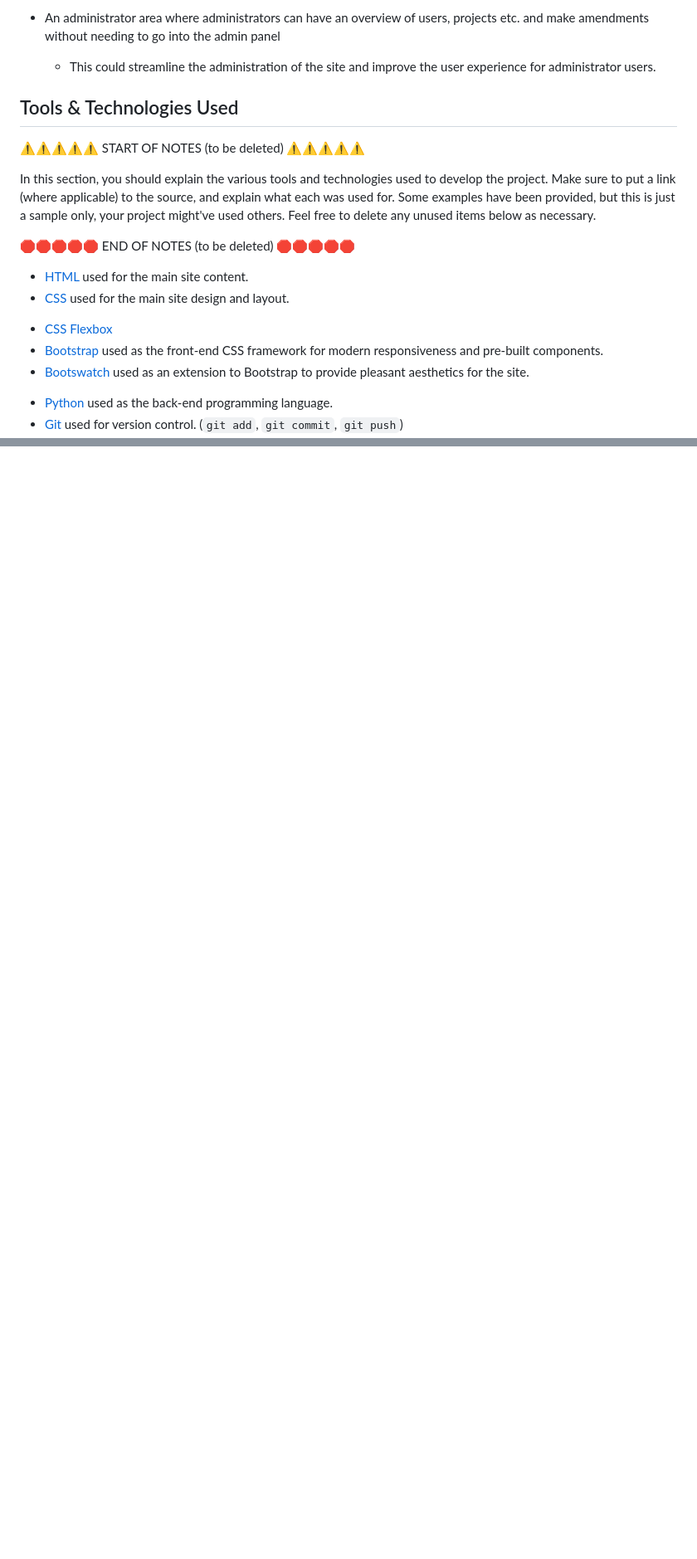
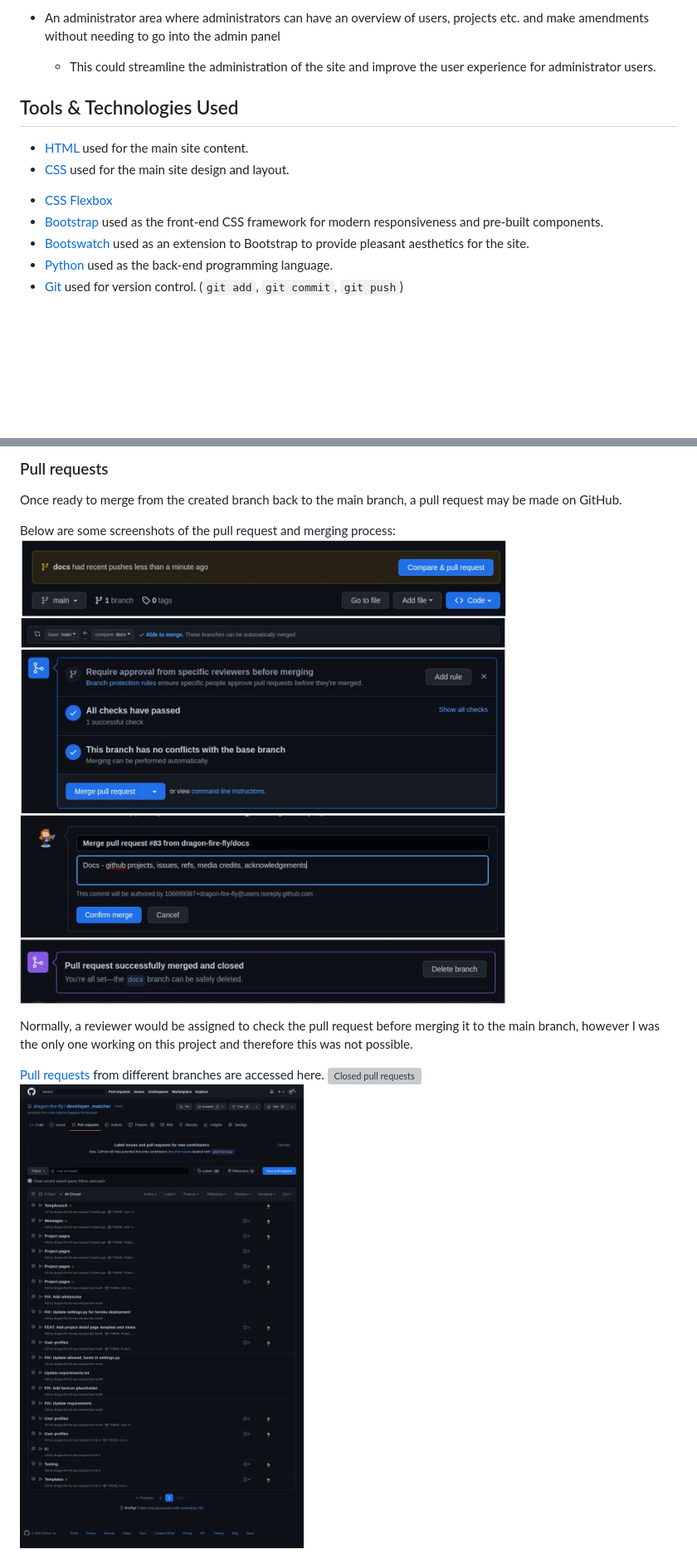
Before and after one commit to dragon-fire-fly/developer_matcher, a Markdown page: README.md, 2 parts joined by grey strips. Shown: that part at 83% size. Drawn GitHub-style; pictures changed too: documentation/github_issues/github-merge-process.png (added), documentation/github_issues/github-prs-2.png (added); blank space fills up the shorter version; grey boxes are pictures that could not be loaded.

Commit message:
DOCS: Add github branch and merge details

```diff
--- a/README.md
+++ b/README.md
@@ -346,22 +348,12 @@ There are many features which could be added to the project at a later date but
 
 ## Tools & Technologies Used
 
-⚠️⚠️⚠️⚠️⚠️ START OF NOTES (to be deleted) ⚠️⚠️⚠️⚠️⚠️
-
-In this section, you should explain the various tools and technologies used to develop the project.
-Make sure to put a link (where applicable) to the source, and explain what each was used for.
-Some examples have been provided, but this is just a sample only, your project might've used others.
-Feel free to delete any unused items below as necessary.
-
-🛑🛑🛑🛑🛑 END OF NOTES (to be deleted) 🛑🛑🛑🛑🛑
-
 - [HTML](https://en.wikipedia.org/wiki/HTML) used for the main site content.
 - [CSS](https://en.wikipedia.org/wiki/CSS) used for the main site design and layout.
 <!-- - [CSS :root variables](https://www.w3schools.com/css/css3_variables.asp) used for reusable styles throughout the site. -->
 - [CSS Flexbox](https://www.w3schools.com/css/css3_flexbox.asp)
 - [Bootstrap](https://getbootstrap.com) used as the front-end CSS framework for modern responsiveness and pre-built components.
 - [Bootswatch](https://bootswatch.com/) used as an extension to Bootstrap to provide pleasant aesthetics for the site.
-<!-- - [JavaScript](https://www.javascript.com) used for user interaction on the site. -->
 - [Python](https://www.python.org) used as the back-end programming language.
 - [Git](https://git-scm.com) used for version control. (`git add`, `git commit`, `git push`)
 - [GitHub](https://github.com) used for secure online code storage.
@@ -502,0 +511,14 @@ These labels were added to the default ones provided by Github and can be seen i
+### Pull requests
+
+Once ready to merge from the created branch back to the main branch, a pull request may be made on GitHub.
+
+Below are some screenshots of the pull request and merging process:
+![Pull request and merge](documentation/github_issues/github-merge-process.png)
+
+Normally, a reviewer would be assigned to check the pull request before merging it to the main branch, however I was the only one working on this project and therefore this was not possible.
+
+[Pull requests](https://github.com/dragon-fire-fly/developer_matcher/pulls) from different branches are accessed here.
+![Closed pull requests](documentation/github_issues/github-prs-1.png)
+![Open pull requests](documentation/github_issues/github-prs-2.png)
+
+
```
Also changed, not shown: other parts of README.md (+22 -0 lines), documentation/github_issues/github-epics.png (added), 2 other files.
